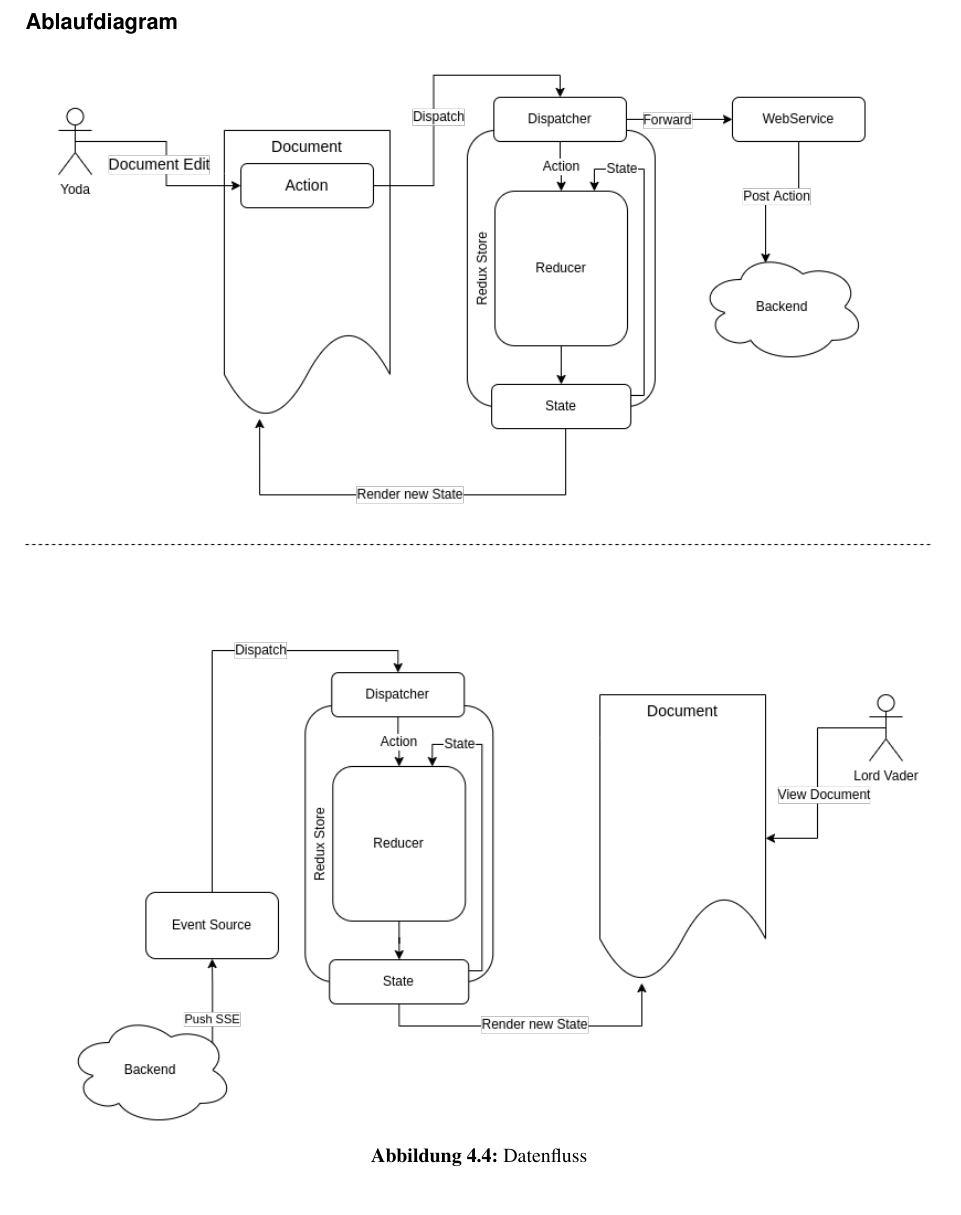
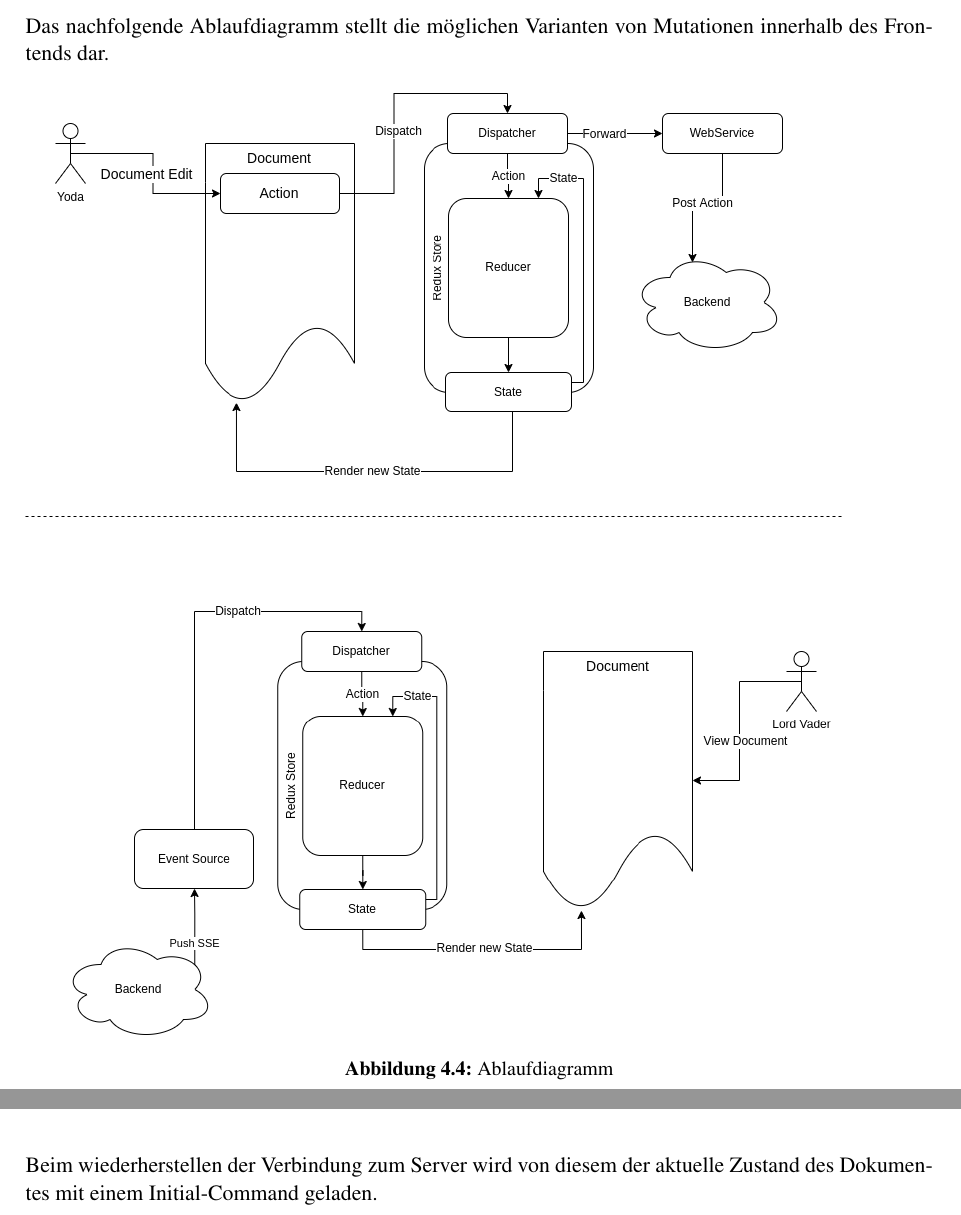
Before and after one commit to FHNW-WODSS-FS22/team-document-KZellweger, a LaTeX document (documentation/src/woweb_schmucki_villing_zellweger.tex, which reads documentation/src/sections/frontend.tex): part of page 13 of 28 before the commit and two parts of pages 12 and 13 of 27 after it, the two joined at a grey line, cut at the place of the change. Compiled offline with pdfLaTeX.

Commit message:
small corrections

```diff
--- a/documentation/src/sections/frontend.tex
+++ b/documentation/src/sections/frontend.tex
@@ -201,11 +201,11 @@ Parallel wird die Änderung als Command an den Server gesendet welcher den Zusta
 Allfällige Konflikte werden dabei vom Server detektiert und aufgelöst.
 Diese korrekturen werden dann von allen Clients verarbeitet.
 
-\subsubsection*{Ablaufdiagram}
+Das nachfolgende Ablaufdiagramm stellt die möglichen Varianten von Mutationen innerhalb des Frontends dar.
 
 \begin{figure}[H]
-    \includegraphics[width=\textwidth,keepaspectratio]{fe_dataflow}
-    \caption{Datenfluss}
+    \includegraphics[width=0.9\textwidth,keepaspectratio]{fe_dataflow}
+    \caption{Ablaufdiagramm}
 \end{figure}
 
 \subsection{Fehler Behandlung}
@@ -220,3 +220,5 @@ Der Benutzer wird mit einer entsprechenden Fehlermeldung auf das Problem aufmerk
     \includegraphics[width=\textwidth,keepaspectratio]{errormessage}
     \caption{Fehler Meldung}
 \end{figure}
+
+Beim wiederherstellen der Verbindung zum Server wird von diesem der aktuelle Zustand des Dokumentes mit einem Initial-Command geladen.
```
Also changed, not shown: documentation/out/woweb_schmucki_villing_zellweger.pdf, 2 other files.
